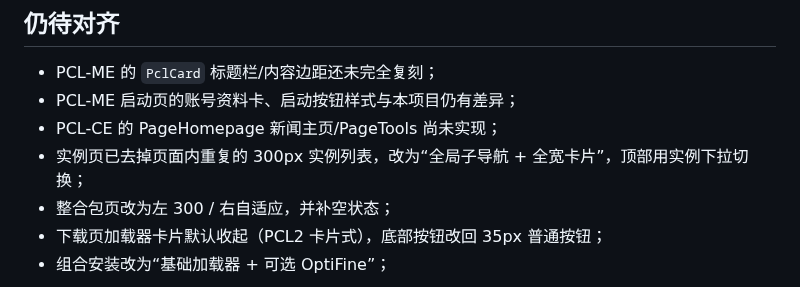
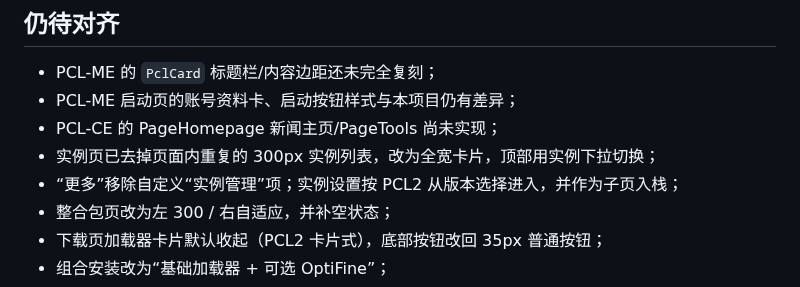
Before and after one commit to wenxiangL521/PCL-WMCL, a Markdown page: docs/UI_REFERENCE.md, the part around the change. Drawn GitHub-style.

```diff
--- a/docs/UI_REFERENCE.md
+++ b/docs/UI_REFERENCE.md
@@ -35,7 +35,8 @@
 - PCL-ME 的 `PclCard` 标题栏/内容边距还未完全复刻；
 - PCL-ME 启动页的账号资料卡、启动按钮样式与本项目仍有差异；
 - PCL-CE 的 PageHomepage 新闻主页/PageTools 尚未实现；
-- 实例页已去掉页面内重复的 300px 实例列表，改为“全局子导航 + 全宽卡片”，顶部用实例下拉切换；
+- 实例页已去掉页面内重复的 300px 实例列表，改为全宽卡片，顶部用实例下拉切换；
+- “更多”移除自定义“实例管理”项；实例设置按 PCL2 从版本选择进入，并作为子页入栈；
 - 整合包页改为左 300 / 右自适应，并补空状态；
 - 下载页加载器卡片默认收起（PCL2 卡片式），底部按钮改回 35px 普通按钮；
 - 组合安装改为“基础加载器 + 可选 OptiFine”；
```
Also changed, not shown: docs/UI_LOGIC_AUDIT.md (+1 -1 lines), docs/screenshots/wmcl-about-pcl2.png (added), 1 other file.
